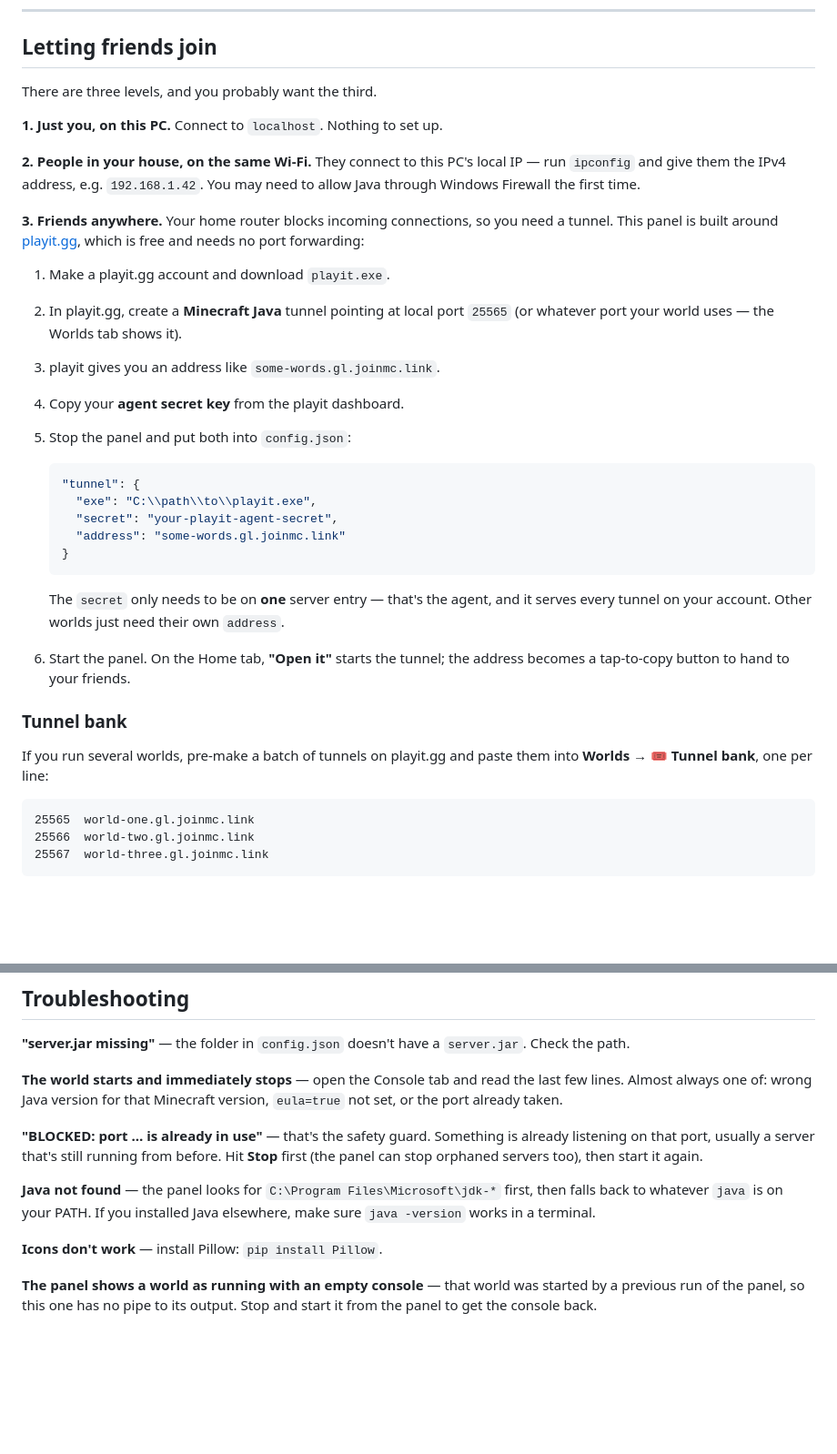
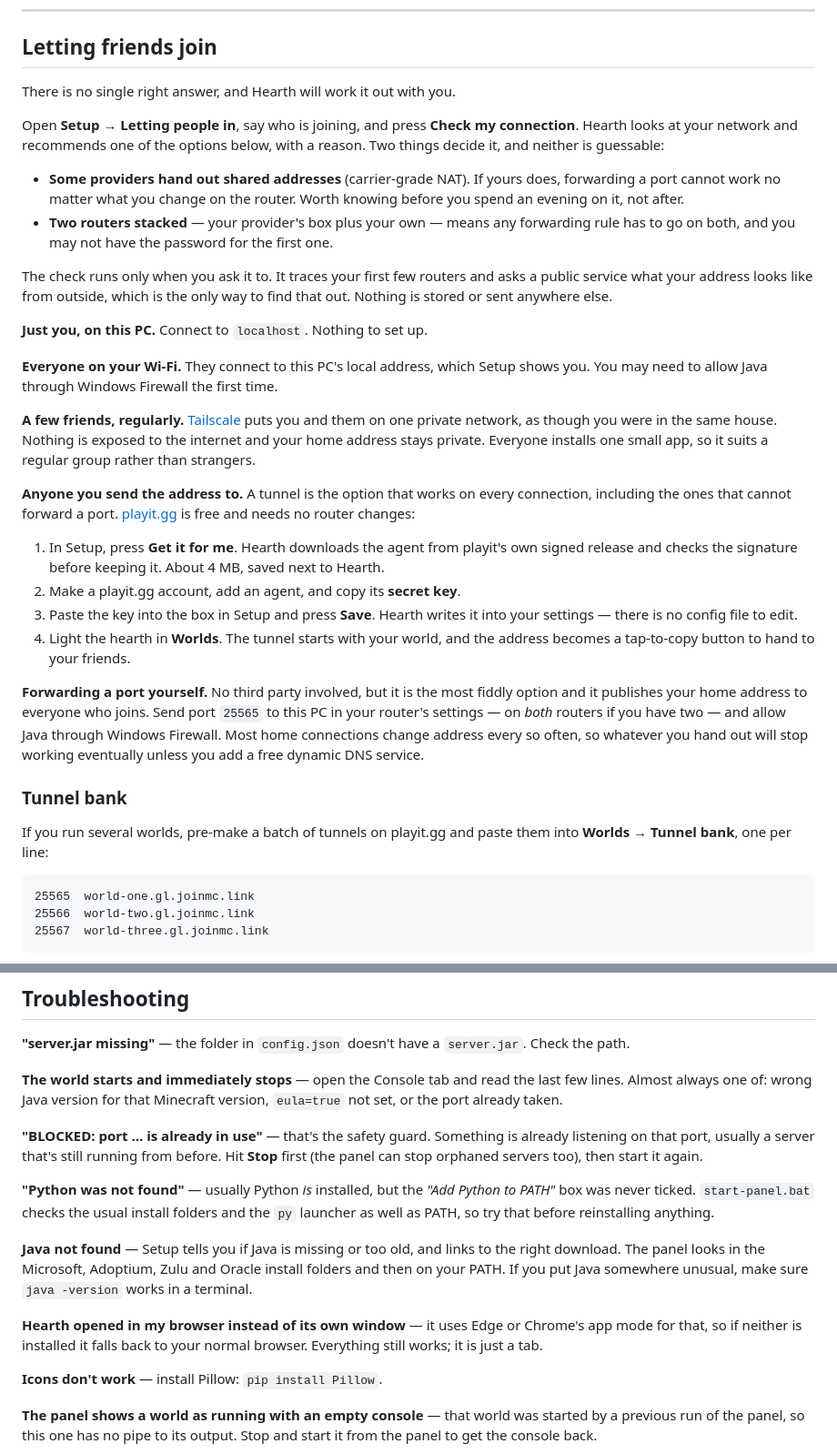
Before and after one commit to SIllowet/hearth-panel, a Markdown page: README.md, 2 parts joined by grey strips. Shown at 91% size. Drawn GitHub-style; blank space fills up the shorter version.

Commit message:
Bring the README in line with how Hearth now works
Several things it described are no longer true. It said your browser
opens; Hearth has its own window. It walked people through pasting a
playit secret into config.json by hand; there is a box for that now. It
presented playit as the only way to let friends in and asserted that home
routers block incoming connections, which is not true for everyone.

Rewritten: the sharing section now covers all three options honestly,
including that some connections cannot forward a port at all and that
forwarding publishes your home address. The install steps mention the
launcher finding Python off PATH, which is the usual cause of "Python was
not found" on a machine that has it.

Added a section on updates, and troubleshooting entries for the launcher
and the app window. Fixed the clone URL, which still said YOUR-USERNAME.

````diff
--- a/README.md
+++ b/README.md
@@ -112,42 +127,59 @@ panel again and it will appear in the sidebar.
 
 ## Letting friends join
 
-There are three levels, and you probably want the third.
+There is no single right answer, and Hearth will work it out with you.
 
-**1. Just you, on this PC.** Connect to `localhost`. Nothing to set up.
+Open **Setup → Letting people in**, say who is joining, and press
+**Check my connection**. Hearth looks at your network and recommends one of the
+options below, with a reason. Two things decide it, and neither is guessable:
 
-**2. People in your house, on the same Wi-Fi.** They connect to this PC's local IP —
-run `ipconfig` and give them the IPv4 address, e.g. `192.168.1.42`. You may need to
-allow Java through Windows Firewall the first time.
+- **Some providers hand out shared addresses** (carrier-grade NAT). If yours
+  does, forwarding a port cannot work no matter what you change on the router.
+  Worth knowing before you spend an evening on it, not after.
+- **Two routers stacked** — your provider's box plus your own — means any
+  forwarding rule has to go on both, and you may not have the password for the
+  first one.
 
-**3. Friends anywhere.** Your home router blocks incoming connections, so you need a
-tunnel. This panel is built around [playit.gg](https://playit.gg), which is free and
-needs no port forwarding:
+The check runs only when you ask it to. It traces your first few routers and
+asks a public service what your address looks like from outside, which is the
+only way to find that out. Nothing is stored or sent anywhere else.
 
-1. Make a playit.gg account and download `playit.exe`.
-2. In playit.gg, create a **Minecraft Java** tunnel pointing at local port `25565`
-   (or whatever port your world uses — the Worlds tab shows it).
-3. playit gives you an address like `some-words.gl.joinmc.link`.
-4. Copy your **agent secret key** from the playit dashboard.
-5. Stop the panel and put both into `config.json`:
+**Just you, on this PC.** Connect to `localhost`. Nothing to set up.
 
-   ```json
-   "tunnel": {
-     "exe": "C:\\path\\to\\playit.exe",
-     "secret": "your-playit-agent-secret",
-     "address": "some-words.gl.joinmc.link"
-   }
-   ```
+**Everyone on your Wi-Fi.** They connect to this PC's local address, which
+Setup shows you. You may need to allow Java through Windows Firewall the first
+time.
 
-   The `secret` only needs to be on **one** server entry — that's the agent, and it
-   serves every tunnel on your account. Other worlds just need their own `address`.
-6. Start the panel. On the Home tab, **"Open it"** starts the tunnel; the address
-   becomes a tap-to-copy button to hand to your friends.
+**A few friends, regularly.** [Tailscale](https://tailscale.com/download) puts
+you and them on one private network, as though you were in the same house.
+Nothing is exposed to the internet and your home address stays private.
+Everyone installs one small app, so it suits a regular group rather than
+strangers.
+
+**Anyone you send the address to.** A tunnel is the option that works on every
+connection, including the ones that cannot forward a port.
+[playit.gg](https://playit.gg) is free and needs no router changes:
+
+1. In Setup, press **Get it for me**. Hearth downloads the agent from playit's
+   own signed release and checks the signature before keeping it. About 4 MB,
+   saved next to Hearth.
+2. Make a playit.gg account, add an agent, and copy its **secret key**.
+3. Paste the key into the box in Setup and press **Save**. Hearth writes it into
+   your settings — there is no config file to edit.
+4. Light the hearth in **Worlds**. The tunnel starts with your world, and the
+   address becomes a tap-to-copy button to hand to your friends.
+
+**Forwarding a port yourself.** No third party involved, but it is the most
+fiddly option and it publishes your home address to everyone who joins. Send
+port `25565` to this PC in your router's settings — on *both* routers if you
+have two — and allow Java through Windows Firewall. Most home connections
+change address every so often, so whatever you hand out will stop working
+eventually unless you add a free dynamic DNS service.
 
 ### Tunnel bank
 
 If you run several worlds, pre-make a batch of tunnels on playit.gg and paste them
-into **Worlds → 🎟️ Tunnel bank**, one per line:
+into **Worlds → Tunnel bank**, one per line:
 
 ```
 25565  world-one.gl.joinmc.link
@@ -451,9 +501,19 @@ not set, or the port already taken.
 listening on that port, usually a server that's still running from before. Hit **Stop**
 first (the panel can stop orphaned servers too), then start it again.
 
-**Java not found** — the panel looks for `C:\Program Files\Microsoft\jdk-*` first, then
-falls back to whatever `java` is on your PATH. If you installed Java elsewhere, make sure
-`java -version` works in a terminal.
+**"Python was not found"** — usually Python *is* installed, but the
+*"Add Python to PATH"* box was never ticked. `start-panel.bat` checks the usual
+install folders and the `py` launcher as well as PATH, so try that before
+reinstalling anything.
+
+**Java not found** — Setup tells you if Java is missing or too old, and links to
+the right download. The panel looks in the Microsoft, Adoptium, Zulu and Oracle
+install folders and then on your PATH. If you put Java somewhere unusual, make
+sure `java -version` works in a terminal.
+
+**Hearth opened in my browser instead of its own window** — it uses Edge or
+Chrome's app mode for that, so if neither is installed it falls back to your
+normal browser. Everything still works; it is just a tab.
 
 **Icons don't work** — install Pillow: `pip install Pillow`.
 
````
Also changed, not shown: other parts of README.md (+45 -12 lines).
